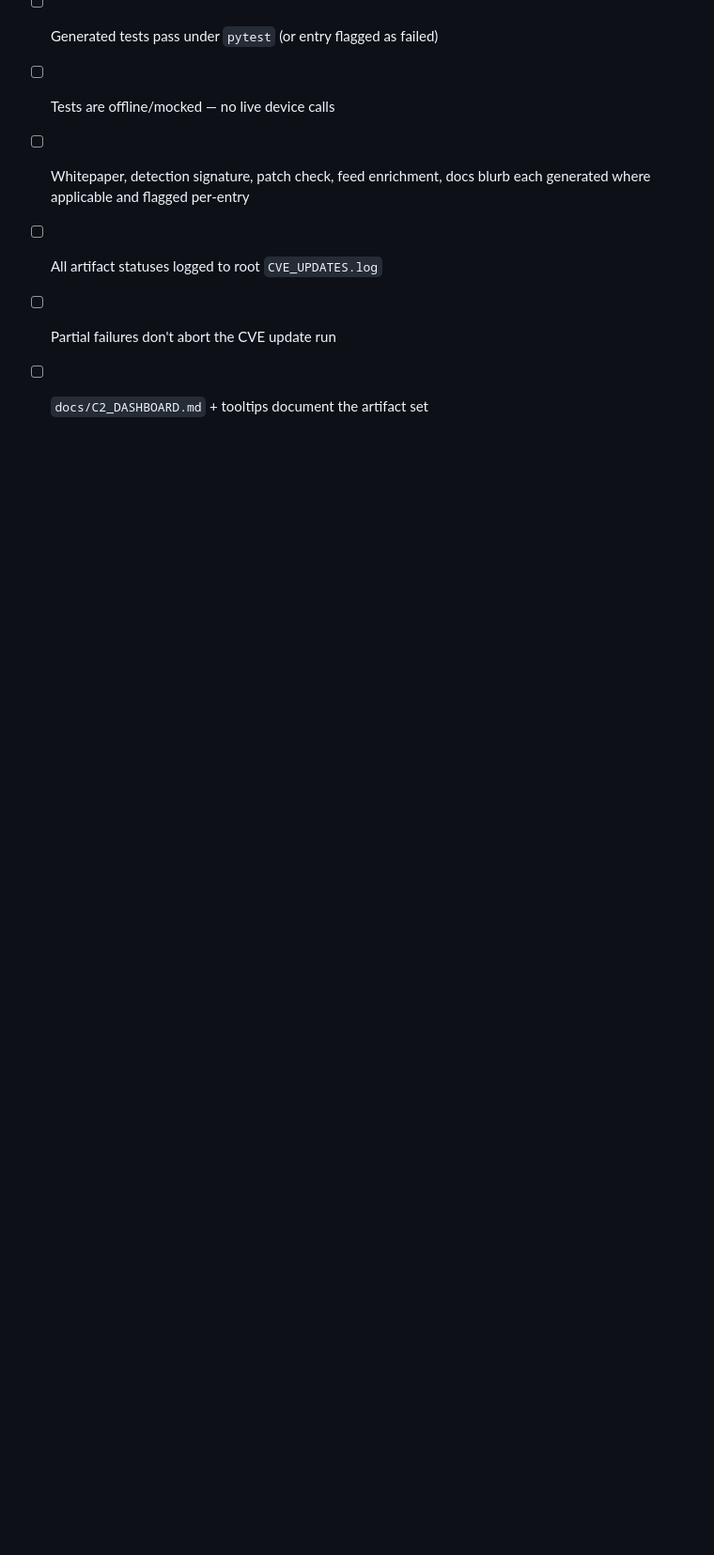
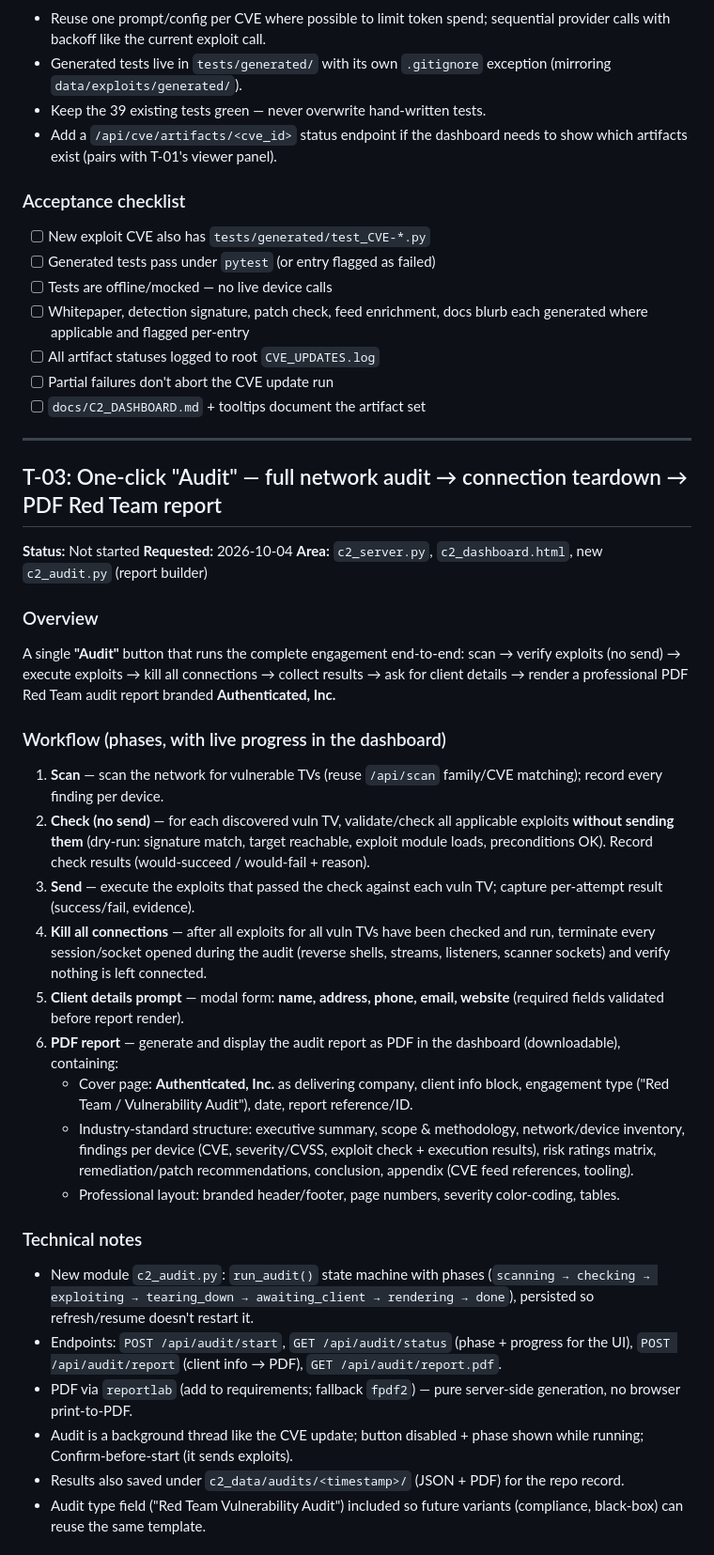
Before and after one commit to ProjectZeroDays/SpyTV, a Markdown page: TODO.md, the part around one of its changes. Shown at 94% size. GitHub-like rendering; blank space fills up the shorter version.

Commit message:
Add TODO T-03: one-click Audit flow with PDF Red Team report

```diff
--- a/TODO.md
+++ b/TODO.md
@@ -126,3 +126,65 @@
 - [ ] All artifact statuses logged to root `CVE_UPDATES.log`
 - [ ] Partial failures don't abort the CVE update run
 - [ ] `docs/C2_DASHBOARD.md` + tooltips document the artifact set
+
+---
+
+## T-03: One-click "Audit" — full network audit → connection teardown → PDF Red Team report
+
+**Status:** Not started
+**Requested:** 2026-10-04
+**Area:** `c2_server.py`, `c2_dashboard.html`, new `c2_audit.py` (report builder)
+
+### Overview
+
+A single **"Audit"** button that runs the complete engagement end-to-end:
+scan → verify exploits (no send) → execute exploits → kill all connections
+→ collect results → ask for client details → render a professional PDF
+Red Team audit report branded **Authenticated, Inc.**
+
+### Workflow (phases, with live progress in the dashboard)
+
+1. **Scan** — scan the network for vulnerable TVs (reuse `/api/scan`
+   family/CVE matching); record every finding per device.
+2. **Check (no send)** — for each discovered vuln TV, validate/check all
+   applicable exploits **without sending them** (dry-run: signature match,
+   target reachable, exploit module loads, preconditions OK). Record
+   check results (would-succeed / would-fail + reason).
+3. **Send** — execute the exploits that passed the check against each
+   vuln TV; capture per-attempt result (success/fail, evidence).
+4. **Kill all connections** — after all exploits for all vuln TVs have
+   been checked and run, terminate every session/socket opened during the
+   audit (reverse shells, streams, listeners, scanner sockets) and verify
+   nothing is left connected.
+5. **Client details prompt** — modal form: **name, address, phone,
+   email, website** (required fields validated before report render).
+6. **PDF report** — generate and display the audit report as PDF in the
+   dashboard (downloadable), containing:
+   - Cover page: **Authenticated, Inc.** as delivering company, client
+     info block, engagement type ("Red Team / Vulnerability Audit"),
+     date, report reference/ID.
+   - Industry-standard structure: executive summary, scope & methodology,
+     network/device inventory, findings per device (CVE, severity/CVSS,
+     exploit check + execution results), risk ratings matrix,
+     remediation/patch recommendations, conclusion, appendix
+     (CVE feed references, tooling).
+   - Professional layout: branded header/footer, page numbers,
+     severity color-coding, tables.
+
+### Technical notes
+
+- New module `c2_audit.py`: `run_audit()` state machine with phases
+  (`scanning → checking → exploiting → tearing_down → awaiting_client →
+  rendering → done`), persisted so refresh/resume doesn't restart it.
+- Endpoints: `POST /api/audit/start`, `GET /api/audit/status` (phase +
+  progress for the UI), `POST /api/audit/report` (client info → PDF),
+  `GET /api/audit/report.pdf`.
+- PDF via `reportlab` (add to requirements; fallback `fpdf2`) — pure
+  server-side generation, no browser print-to-PDF.
+- Audit is a background thread like the CVE update; button disabled +
+  phase shown while running; Confirm-before-start (it sends exploits).
+- Results also saved under `c2_data/audits/<timestamp>/` (JSON + PDF)
+  for the repo record.
+- Audit type field ("Red Team Vulnerability Audit") included so future
+  variants (compliance, black-box) can reuse the same template.
+
```
Also changed, not shown: other parts of TODO.md (+11 -0 lines).
